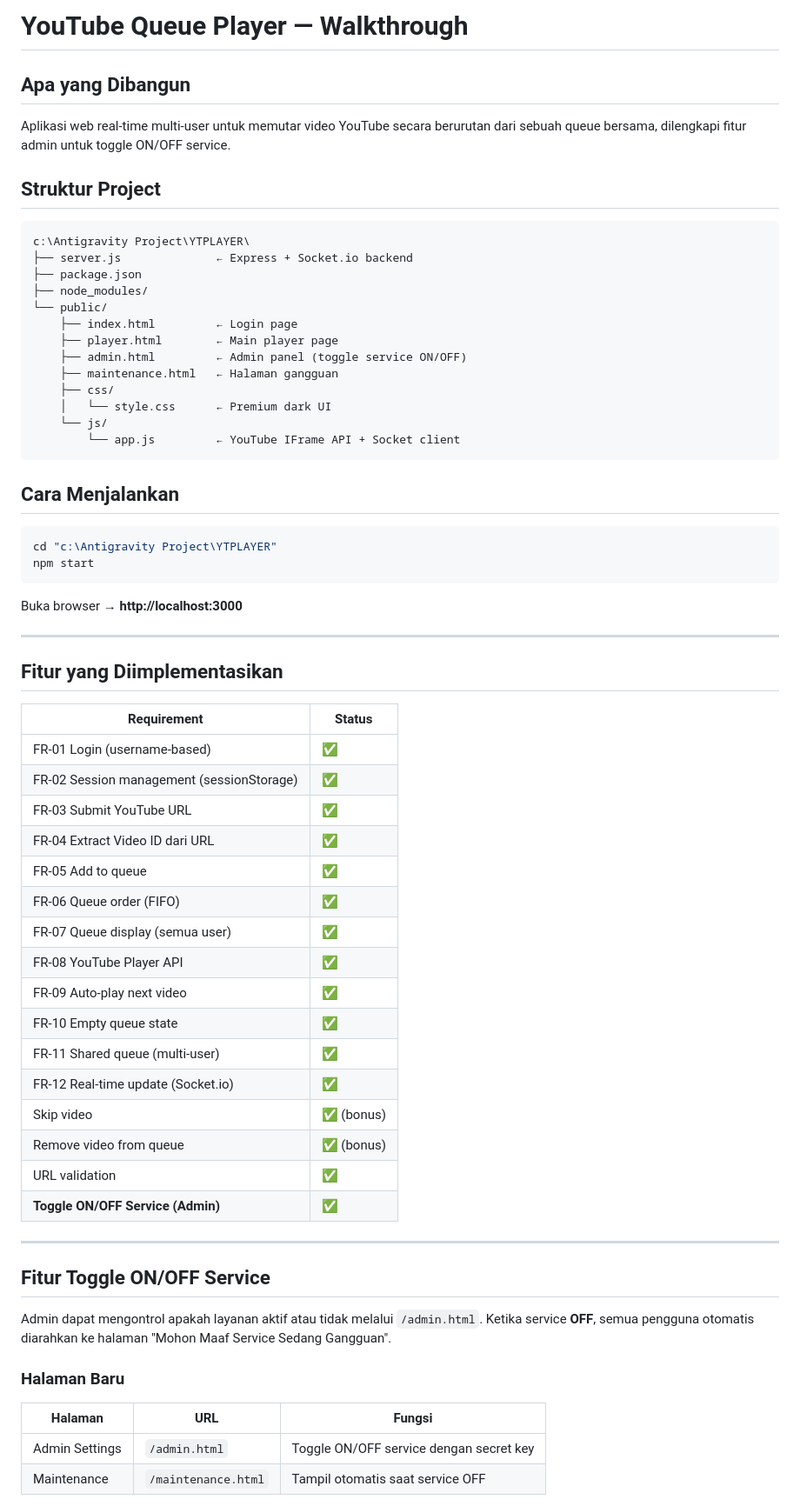
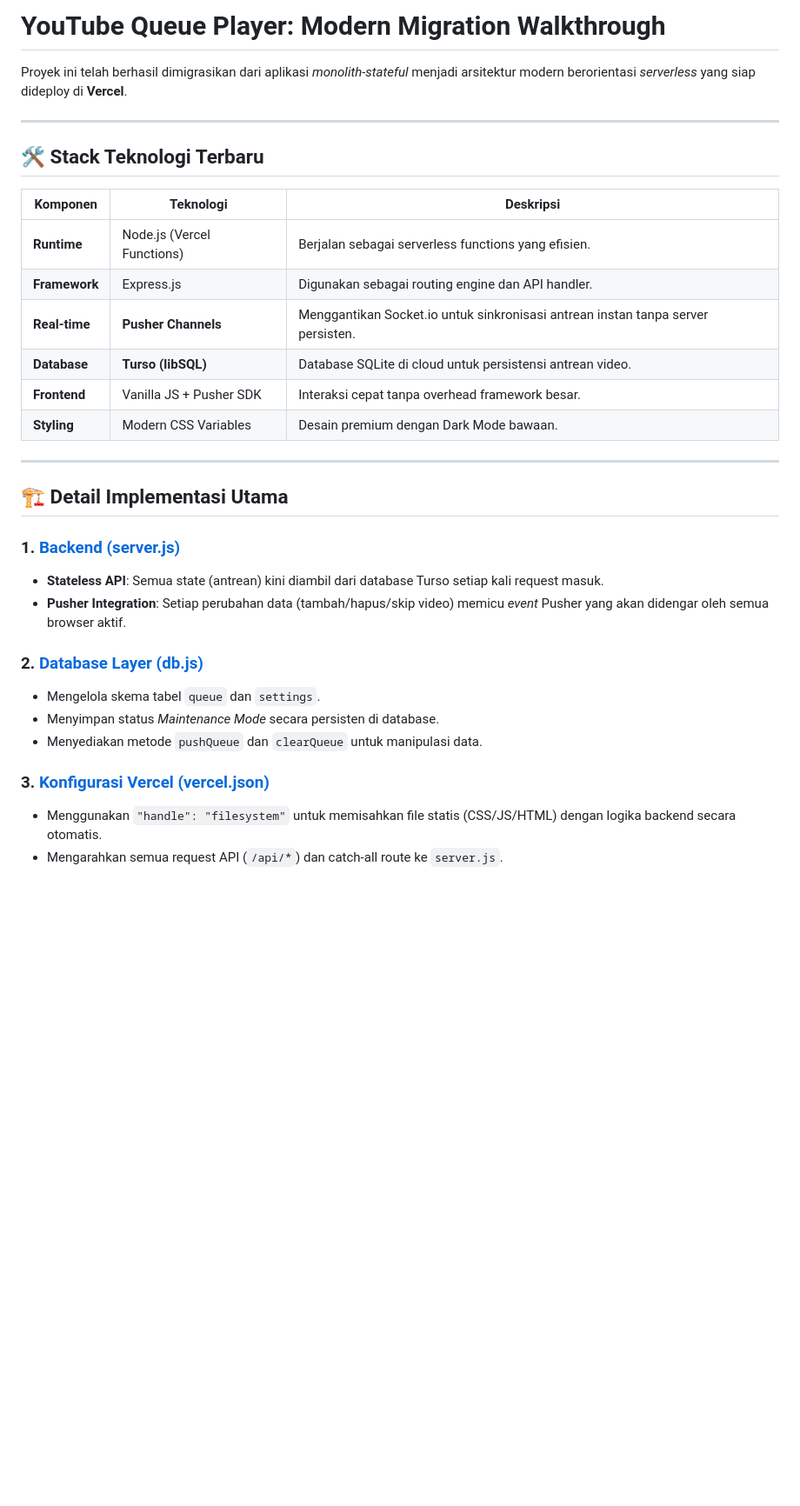
Before and after one commit to mazdin/ytPlayer, a Markdown page: walkthrough.md, the part around one of its changes. Shown at 87% size. Drawn GitHub-style; blank space fills up the shorter version.

Commit message:
Update walkthrough with current tech stack information

````diff
--- a/walkthrough.md
+++ b/walkthrough.md
@@ -1,69 +1,34 @@
-# YouTube Queue Player — Walkthrough
+# YouTube Queue Player: Modern Migration Walkthrough
 
-## Apa yang Dibangun
-
-Aplikasi web real-time multi-user untuk memutar video YouTube secara berurutan dari sebuah queue bersama, dilengkapi fitur admin untuk toggle ON/OFF service.
-
-## Struktur Project
-
-```
-c:\Antigravity Project\YTPLAYER\
-├── server.js              ← Express + Socket.io backend
-├── package.json
-├── node_modules/
-└── public/
-    ├── index.html         ← Login page
-    ├── player.html        ← Main player page
-    ├── admin.html         ← Admin panel (toggle service ON/OFF)
-    ├── maintenance.html   ← Halaman gangguan
-    ├── css/
-    │   └── style.css      ← Premium dark UI
-    └── js/
-        └── app.js         ← YouTube IFrame API + Socket client
-```
-
-## Cara Menjalankan
-
-```bash
-cd "c:\Antigravity Project\YTPLAYER"
-npm start
-```
-
-Buka browser → **http://localhost:3000**
+Proyek ini telah berhasil dimigrasikan dari aplikasi *monolith-stateful* menjadi arsitektur modern berorientasi *serverless* yang siap dideploy di **Vercel**.
 
 ---
 
-## Fitur yang Diimplementasikan
+## 🛠️ Stack Teknologi Terbaru
 
-| Requirement | Status |
-|---|---|
-| FR-01 Login (username-based) | ✅ |
-| FR-02 Session management (sessionStorage) | ✅ |
-| FR-03 Submit YouTube URL | ✅ |
-| FR-04 Extract Video ID dari URL | ✅ |
-| FR-05 Add to queue | ✅ |
-| FR-06 Queue order (FIFO) | ✅ |
-| FR-07 Queue display (semua user) | ✅ |
-| FR-08 YouTube Player API | ✅ |
-| FR-09 Auto-play next video | ✅ |
-| FR-10 Empty queue state | ✅ |
-| FR-11 Shared queue (multi-user) | ✅ |
-| FR-12 Real-time update (Socket.io) | ✅ |
-| Skip video | ✅ (bonus) |
-| Remove video from queue | ✅ (bonus) |
-| URL validation | ✅ |
-| **Toggle ON/OFF Service (Admin)** | ✅ |
+| Komponen | Teknologi | Deskripsi |
+|---|---|---|
+| **Runtime** | Node.js (Vercel Functions) | Berjalan sebagai serverless functions yang efisien. |
+| **Framework** | Express.js | Digunakan sebagai routing engine dan API handler. |
+| **Real-time** | **Pusher Channels** | Menggantikan Socket.io untuk sinkronisasi antrean instan tanpa server persisten. |
+| **Database** | **Turso (libSQL)** | Database SQLite di cloud untuk persistensi antrean video. |
+| **Frontend** | Vanilla JS + Pusher SDK | Interaksi cepat tanpa overhead framework besar. |
+| **Styling** | Modern CSS Variables | Desain premium dengan Dark Mode bawaan. |
 
 ---
 
-## Fitur Toggle ON/OFF Service
+## 🏗️ Detail Implementasi Utama
 
-Admin dapat mengontrol apakah layanan aktif atau tidak melalui `/admin.html`. Ketika service **OFF**, semua pengguna otomatis diarahkan ke halaman "Mohon Maaf Service Sedang Gangguan".
+### 1. [Backend (server.js)](/server.js)
+- **Stateless API**: Semua state (antrean) kini diambil dari database Turso setiap kali request masuk.
+- **Pusher Integration**: Setiap perubahan data (tambah/hapus/skip video) memicu *event* Pusher yang akan didengar oleh semua browser aktif.
 
-### Halaman Baru
+### 2. [Database Layer (db.js)](/db.js)
+- Mengelola skema tabel `queue` dan `settings`.
+- Menyimpan status *Maintenance Mode* secara persisten di database.
+- Menyediakan metode `pushQueue` dan `clearQueue` untuk manipulasi data.
 
-| Halaman | URL | Fungsi |
-|---|---|---|
-| Admin Settings | `/admin.html` | Toggle ON/OFF service dengan secret key |
-| Maintenance | `/maintenance.html` | Tampil otomatis saat service OFF |
+### 3. [Konfigurasi Vercel (vercel.json)](/vercel.json)
+- Menggunakan `"handle": "filesystem"` untuk memisahkan file statis (CSS/JS/HTML) dengan logika backend secara otomatis.
+- Mengarahkan semua request API (`/api/*`) dan catch-all route ke `server.js`.
 
````
Also changed, not shown: other parts of walkthrough.md (+27 -44 lines).
